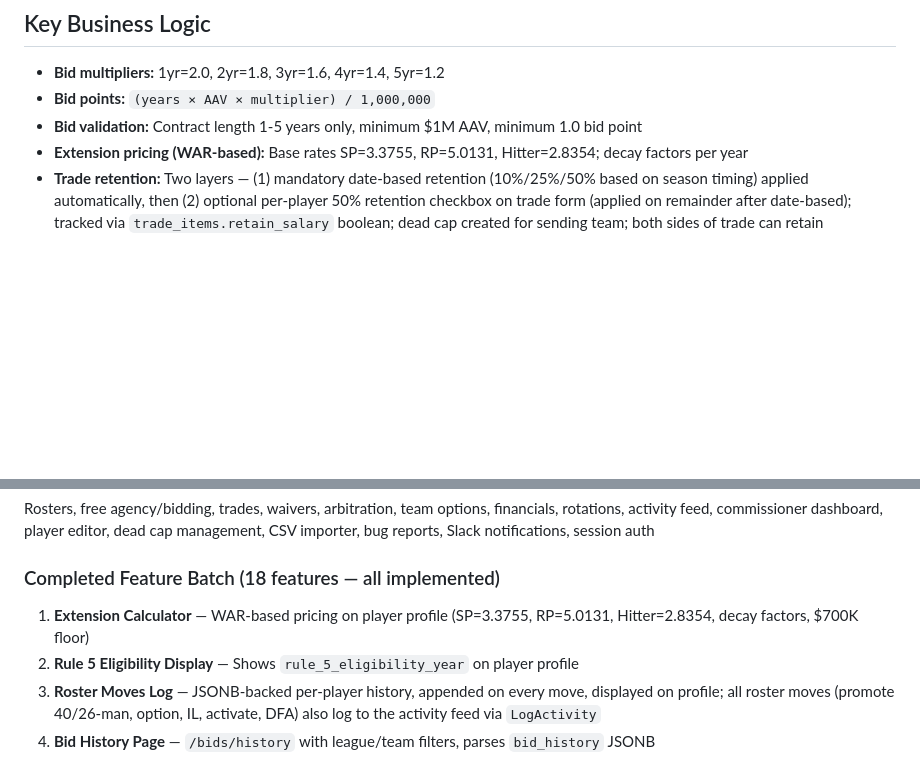
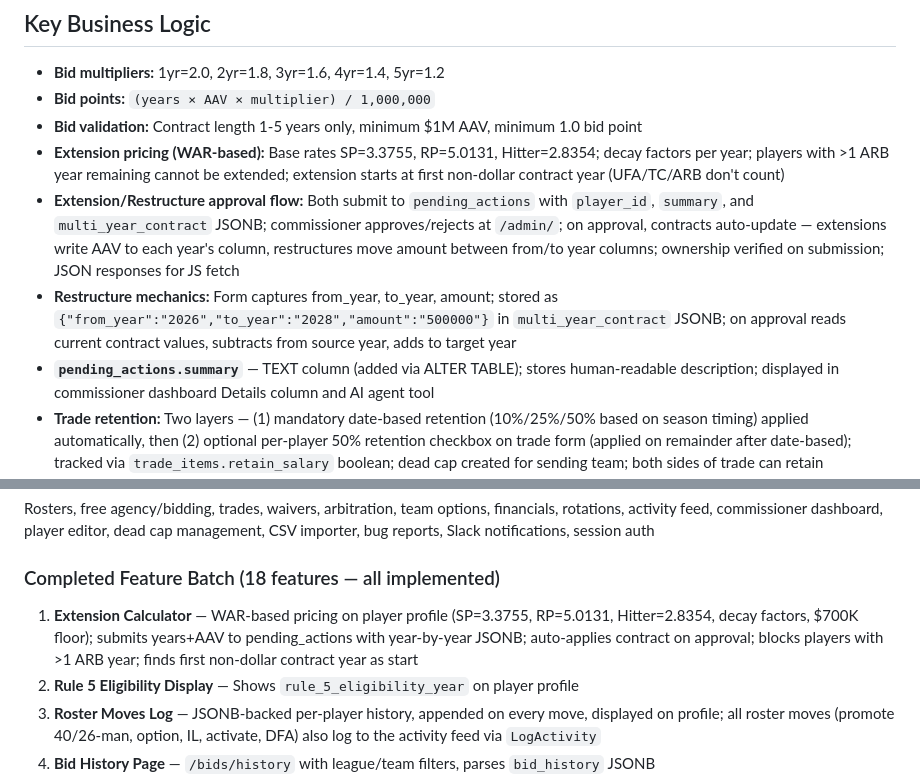
Before and after one commit to dwes123/FODS-GO, a Markdown page: CLAUDE.md, 2 parts joined by grey strips. Drawn GitHub-style; blank space fills up the shorter version.

Commit message:
Update CLAUDE.md with restructure/extension auto-apply documentation
Co-Authored-By: Claude Opus 4.6 <noreply@anthropic.com>

```diff
--- a/CLAUDE.md
+++ b/CLAUDE.md
@@ -178,7 +178,10 @@ Caddyfile                — Caddy routes: production (frontofficedynastysports.
 - **Bid multipliers:** 1yr=2.0, 2yr=1.8, 3yr=1.6, 4yr=1.4, 5yr=1.2
 - **Bid points:** `(years × AAV × multiplier) / 1,000,000`
 - **Bid validation:** Contract length 1-5 years only, minimum $1M AAV, minimum 1.0 bid point
-- **Extension pricing (WAR-based):** Base rates SP=3.3755, RP=5.0131, Hitter=2.8354; decay factors per year
+- **Extension pricing (WAR-based):** Base rates SP=3.3755, RP=5.0131, Hitter=2.8354; decay factors per year; players with >1 ARB year remaining cannot be extended; extension starts at first non-dollar contract year (UFA/TC/ARB don't count)
+- **Extension/Restructure approval flow:** Both submit to `pending_actions` with `player_id`, `summary`, and `multi_year_contract` JSONB; commissioner approves/rejects at `/admin/`; on approval, contracts auto-update — extensions write AAV to each year's column, restructures move amount between from/to year columns; ownership verified on submission; JSON responses for JS fetch
+- **Restructure mechanics:** Form captures from_year, to_year, amount; stored as `{"from_year":"2026","to_year":"2028","amount":"500000"}` in `multi_year_contract` JSONB; on approval reads current contract values, subtracts from source year, adds to target year
+- **`pending_actions.summary`** — TEXT column (added via ALTER TABLE); stores human-readable description; displayed in commissioner dashboard Details column and AI agent tool
 - **Trade retention:** Two layers — (1) mandatory date-based retention (10%/25%/50% based on season timing) applied automatically, then (2) optional per-player 50% retention checkbox on trade form (applied on remainder after date-based); tracked via `trade_items.retain_salary` boolean; dead cap created for sending team; both sides of trade can retain
 - **ISBP validation:** Balance checked at both proposal and acceptance time; cannot go negative
 - **DFA dead cap:** 75% current year, 50% future years
@@ -198,7 +201,7 @@ Caddyfile                — Caddy routes: production (frontofficedynastysports.
 Rosters, free agency/bidding, trades, waivers, arbitration, team options, financials, rotations, activity feed, commissioner dashboard, player editor, dead cap management, CSV importer, bug reports, Slack notifications, session auth
 
 ### Completed Feature Batch (18 features — all implemented)
-1. **Extension Calculator** — WAR-based pricing on player profile (SP=3.3755, RP=5.0131, Hitter=2.8354, decay factors, $700K floor)
+1. **Extension Calculator** — WAR-based pricing on player profile (SP=3.3755, RP=5.0131, Hitter=2.8354, decay factors, $700K floor); submits years+AAV to pending_actions with year-by-year JSONB; auto-applies contract on approval; blocks players with >1 ARB year; finds first non-dollar contract year as start
 2. **Rule 5 Eligibility Display** — Shows `rule_5_eligibility_year` on player profile
 3. **Roster Moves Log** — JSONB-backed per-player history, appended on every move, displayed on profile; all roster moves (promote 40/26-man, option, IL, activate, DFA) also log to the activity feed via `LogActivity`
 4. **Bid History Page** — `/bids/history` with league/team filters, parses `bid_history` JSONB
```
